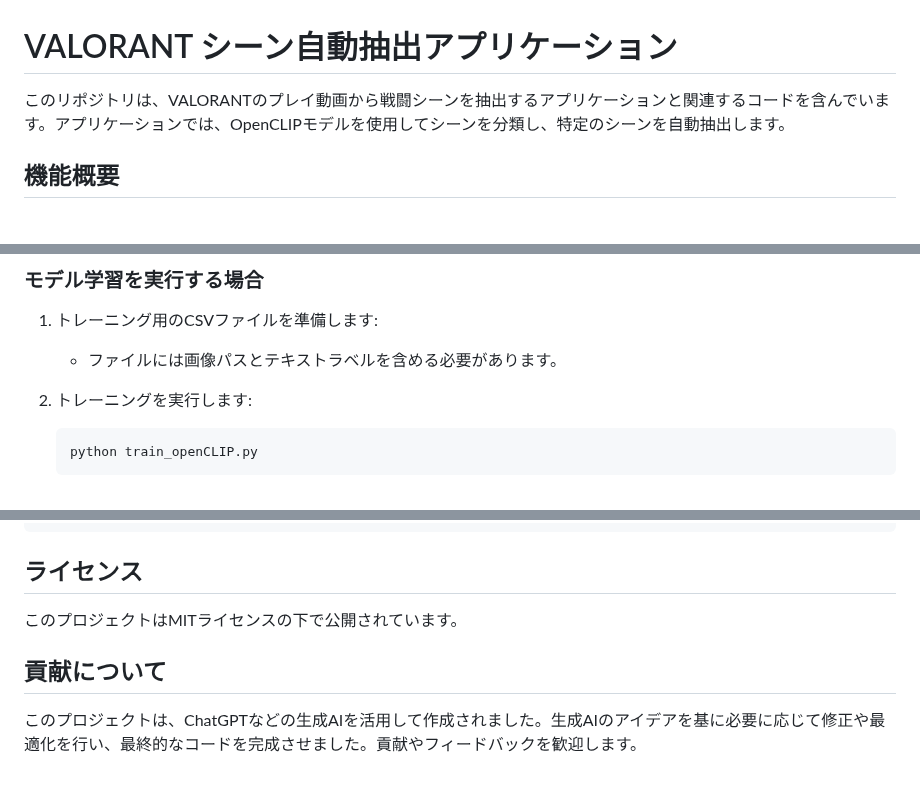
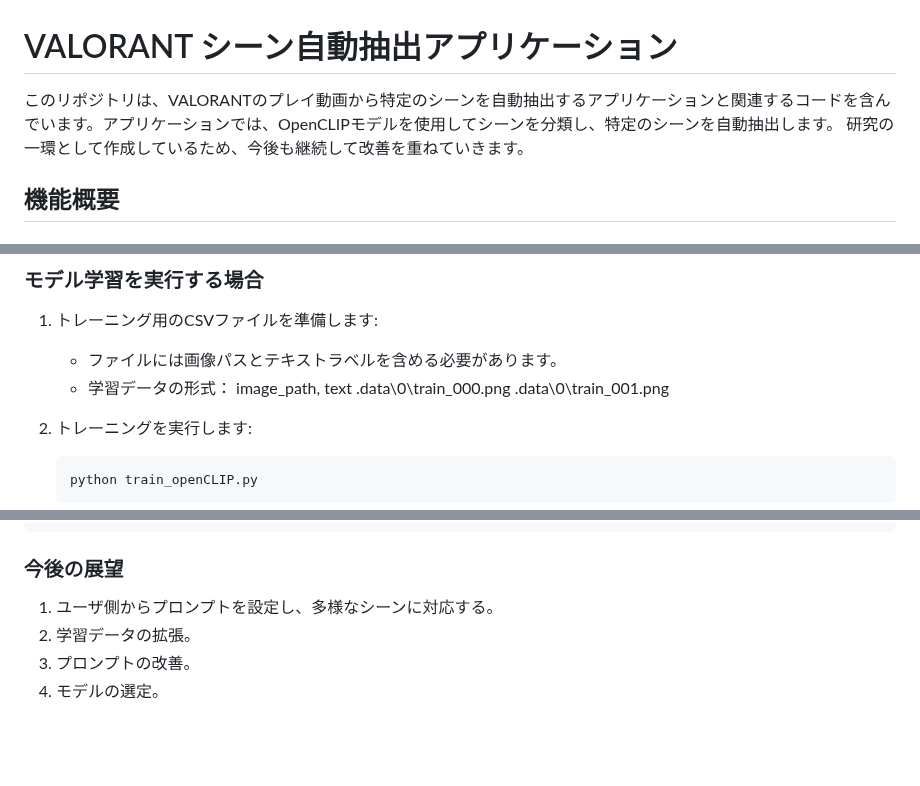
Before and after one commit to hikari0512/scene_extraction, a Markdown page: README.md, 3 parts joined by grey strips. Rendered like a GitHub page; blank space fills up the shorter version.

````diff
--- a/README.md
+++ b/README.md
@@ -1,6 +1,7 @@
 # VALORANT シーン自動抽出アプリケーション
 
-このリポジトリは、VALORANTのプレイ動画から戦闘シーンを抽出するアプリケーションと関連するコードを含んでいます。アプリケーションでは、OpenCLIPモデルを使用してシーンを分類し、特定のシーンを自動抽出します。
+このリポジトリは、VALORANTのプレイ動画から特定のシーンを自動抽出するアプリケーションと関連するコードを含んでいます。アプリケーションでは、OpenCLIPモデルを使用してシーンを分類し、特定のシーンを自動抽出します。
+研究の一環として作成しているため、今後も継続して改善を重ねていきます。
 
 ## 機能概要
 
@@ -54,6 +55,10 @@
 ### モデル学習を実行する場合
 1. トレーニング用のCSVファイルを準備します:
     - ファイルには画像パスとテキストラベルを含める必要があります。
+    - 学習データの形式：
+      image_path, text
+      .data\0\train_000.png
+      .data\0\train_001.png
 
 2. トレーニングを実行します:
     ```
@@ -89,10 +94,8 @@ result_screen.png
 └── README.md             # プロジェクト概要
 ```
 
-## ライセンス
-
-このプロジェクトはMITライセンスの下で公開されています。
-
-## 貢献について
-
-このプロジェクトは、ChatGPTなどの生成AIを活用して作成されました。生成AIのアイデアを基に必要に応じて修正や最適化を行い、最終的なコードを完成させました。貢献やフィードバックを歓迎します。
+### 今後の展望
+1. ユーザ側からプロンプトを設定し、多様なシーンに対応する。
+2. 学習データの拡張。
+3. プロンプトの改善。
+4. モデルの選定。
````
